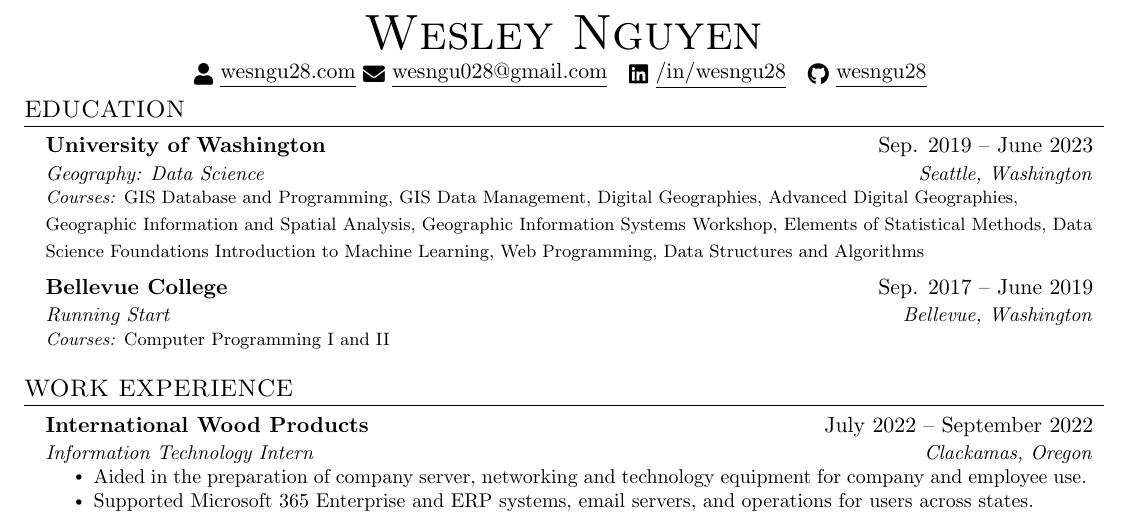
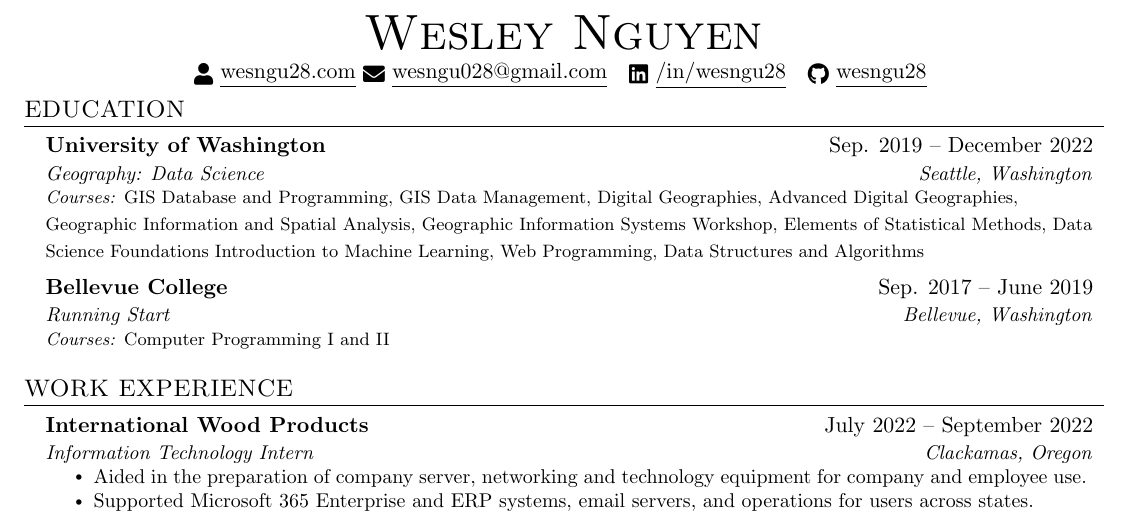
Before and after one commit to wesngu28/resume, a LaTeX CV (resume.tex): part of the page, cut so that both start at the same text. Compiled offline with pdfLaTeX.

Commit message:
update expected grad date - could change

```diff
--- a/resume.tex
+++ b/resume.tex
@@ -113,7 +113,7 @@
 \section{EDUCATION}
   \resumeSubHeadingListStart
     \resumeSubheading
-      {University of Washington}{Sep. 2019 -- June 2023}
+      {University of Washington}{Sep. 2019 -- December 2022}
       {Geography: Data Science}{Seattle, Washington}
       { \footnotesize{\newline{}\textit{{Courses:}} GIS Database and Programming, GIS Data Management, Digital Geographies, Advanced Digital Geographies, Geographic Information and Spatial Analysis, Geographic Information Systems Workshop, Elements of Statistical Methods, Data Science Foundations Introduction to Machine Learning, Web Programming, Data Structures and Algorithms }}
     \resumeSubheading
```
Also changed, not shown: Resume.pdf, resume.tex (1 more changed lines).
